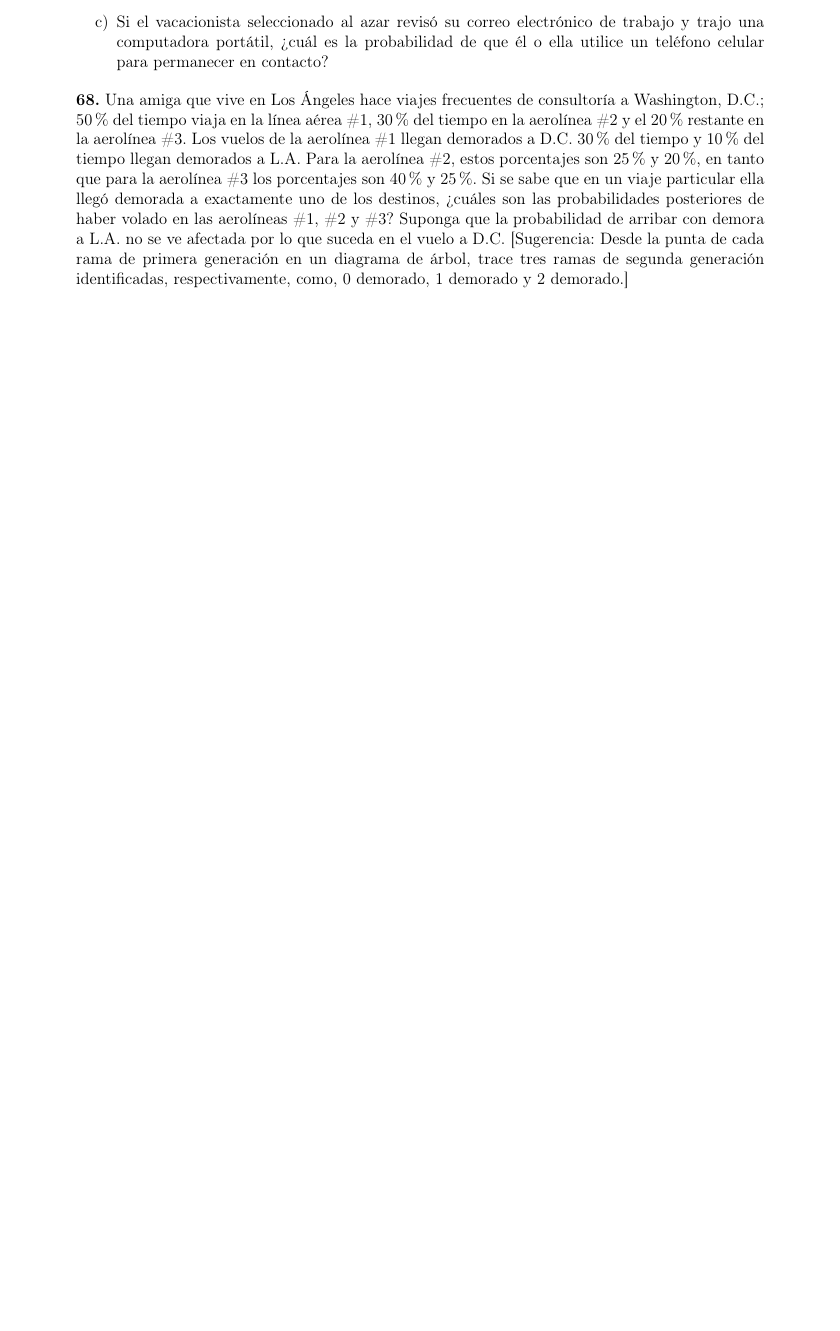
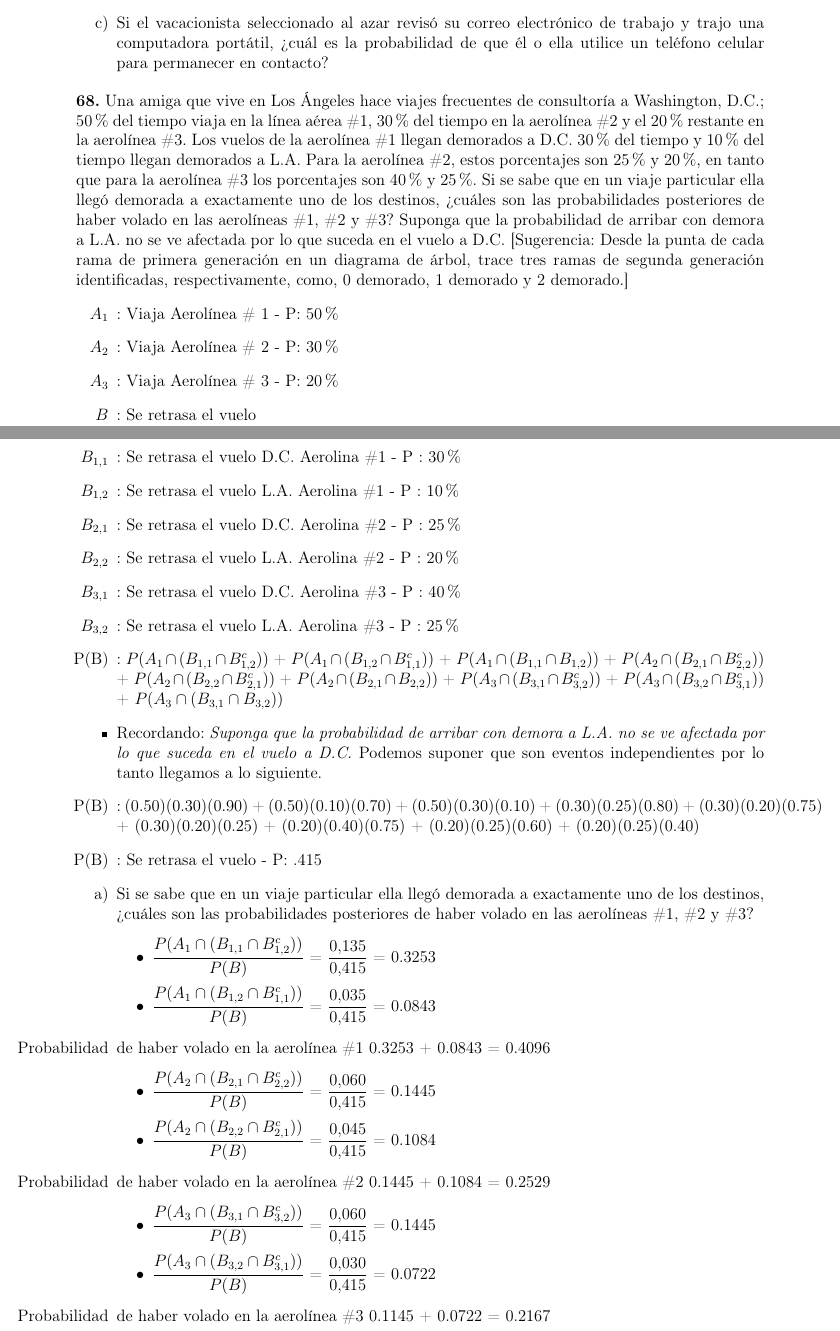
Before and after one commit to orlandobel/Probabilidad-y-Estadistica, a LaTeX problem sheet (Tarea4/tarea 4.tex): part of page 5 of 5 before the commit and two parts of pages 5 and 6 of 6 after it, the two joined at a grey line, cut so that both start at the same text, the shorter picture padded with empty space. Compiled offline with LaTeX, dvips and Ghostscript.

Commit message:
Problema 68

```diff
--- a/Tarea4/tarea 4.tex
+++ b/Tarea4/tarea 4.tex
@@ -163,4 +163,36 @@ R= $P(B|A)$, por que el básquetbol es un deporte cullos ejercicios de entrenami
     \item[c)] Si el vacacionista seleccionado al azar revisó su correo electrónico de trabajo y trajo una computadora portátil, ¿cuál es la probabilidad de que él o ella utilice un teléfono celular para permanecer en contacto?
 \end{itemize}
 \textbf{68.} Una amiga que vive en Los Ángeles hace viajes frecuentes de consultoría a Washington, D.C.; 50\% del tiempo viaja en la línea aérea \#1, 30\% del tiempo en la aerolínea \#2 y el 20\% restante en la aerolínea \#3. Los vuelos de la aerolínea \#1 llegan demorados a D.C. 30\% del tiempo y 10\% del tiempo llegan demorados a L.A. Para la aerolínea \#2, estos porcentajes son 25\% y 20\%, en tanto que para la aerolínea \#3 los porcentajes son 40\% y 25\%. Si se sabe que en un viaje particular ella llegó demorada a exactamente uno de los destinos, ¿cuáles son las probabilidades posteriores de haber volado en las aerolíneas \#1, \#2 y \#3? Suponga que la probabilidad de arribar con demora a L.A. no se ve afectada por lo que suceda en el vuelo a D.C. [Sugerencia: Desde la punta de cada rama de primera generación en un diagrama de árbol, trace tres ramas de segunda generación identificadas, respectivamente, como, 0 demorado, 1 demorado y 2 demorado.]
+\begin{itemize}
+    \item [$A_1$] : Viaja Aerol\'inea \# 1 - P: 50\%
+    \item [$A_2$] : Viaja Aerol\'inea \# 2 - P: 30\%
+    \item [$A_3$] : Viaja Aerol\'inea \# 3 - P: 20\%
+    \item [$B$] : Se retrasa el vuelo
+    \item [$B_{1.1}$] : Se retrasa el vuelo D.C. Aerolina \#1 - P : 30\%
+    \item [$B_{1.2}$] : Se retrasa el vuelo L.A. Aerolina \#1 - P : 10\%
+    \item [$B_{2.1}$] : Se retrasa el vuelo D.C. Aerolina \#2 - P : 25\%
+    \item [$B_{2.2}$] : Se retrasa el vuelo L.A. Aerolina \#2 - P : 20\%
+    \item [$B_{3.1}$] : Se retrasa el vuelo D.C. Aerolina \#3 - P : 40\%
+    \item [$B_{3.2}$] : Se retrasa el vuelo L.A. Aerolina \#3 - P : 25\%
+    \item [P(B)] : $P(A_1 \cap (B_{1.1} \cap B_{1.2}^{c}))$ + $P(A_1 \cap (B_{1.2} \cap B_{1.1}^{c}))$ + $P(A_1 \cap (B_{1.1} \cap B_{1.2}))$ + $P(A_2 \cap (B_{2.1} \cap B_{2.2}^{c}))$ + $P(A_2 \cap (B_{2.2} \cap B_{2.1}^{c}))$ + $P(A_2 \cap (B_{2.1} \cap B_{2.2}))$ + $P(A_3 \cap (B_{3.1} \cap B_{3.2}^{c}))$ + $P(A_3 \cap (B_{3.2} \cap B_{3.1}^{c}))$ + $P(A_3 \cap (B_{3.1} \cap B_{3.2}))$
+    \item Recordando: \textit{Suponga que la probabilidad de arribar con demora a L.A. no se ve afectada por lo que suceda en el vuelo a D.C.} Podemos suponer que son eventos independientes por lo tanto llegamos a lo siguiente.
+    \item [P(B)] : (0.50)(0.30)(0.90) + (0.50)(0.10)(0.70) + (0.50)(0.30)(0.10) + (0.30)(0.25)(0.80) + (0.30)(0.20)(0.75) + (0.30)(0.20)(0.25) + (0.20)(0.40)(0.75) + (0.20)(0.25)(0.60) + (0.20)(0.25)(0.40)
+    \item [P(B)] : Se retrasa el vuelo - P: .415
+    \item [a)]  Si se sabe que en un viaje particular ella llegó demorada a exactamente uno de los destinos, ¿cuáles son las probabilidades posteriores de haber volado en las aerolíneas \#1, \#2 y \#3?
+    \begin{itemize}
+        \item $\displaystyle\frac{P(A_1 \cap (B_{1.1} \cap B_{1.2}^{c}))}{P(B)}$ = $\displaystyle\frac{0.135}{0.415}$ = 0.3253
+        \item $\displaystyle\frac{P(A_1 \cap (B_{1.2} \cap B_{1.1}^{c}))}{P(B)}$ = $\displaystyle\frac{0.035}{0.415}$ = 0.0843
+    \end{itemize}
+    \item[Probabilidad] de haber volado en la aerol\'inea \#1 0.3253 + 0.0843 = 0.4096
+    \begin{itemize}
+        \item $\displaystyle\frac{P(A_2 \cap (B_{2.1} \cap B_{2.2}^{c}))}{P(B)}$ = $\displaystyle\frac{0.060}{0.415}$ = 0.1445
+        \item $\displaystyle\frac{P(A_2 \cap (B_{2.2} \cap B_{2.1}^{c}))}{P(B)}$ = $\displaystyle\frac{0.045}{0.415}$ = 0.1084
+    \end{itemize}
+    \item[Probabilidad] de haber volado en la aerol\'inea \#2 0.1445 + 0.1084 = 0.2529
+    \begin{itemize}
+        \item $\displaystyle\frac{P(A_3 \cap (B_{3.1} \cap B_{3.2}^{c}))}{P(B)}$ = $\displaystyle\frac{0.060}{0.415}$ = 0.1445
+        \item $\displaystyle\frac{P(A_3 \cap (B_{3.2} \cap B_{3.1}^{c}))}{P(B)}$ = $\displaystyle\frac{0.030}{0.415}$ = 0.0722
+    \end{itemize}
+    \item[Probabilidad] de haber volado en la aerol\'inea \#3 0.1145 + 0.0722 = 0.2167
+\end{itemize}
 \end{document}
```
Also changed, not shown: Tarea4/tarea 4.pdf, 3 other files.
